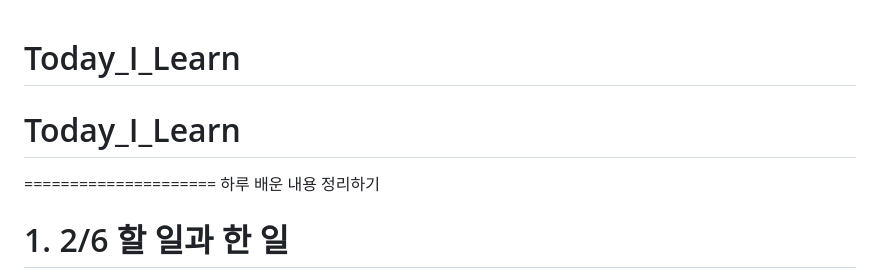
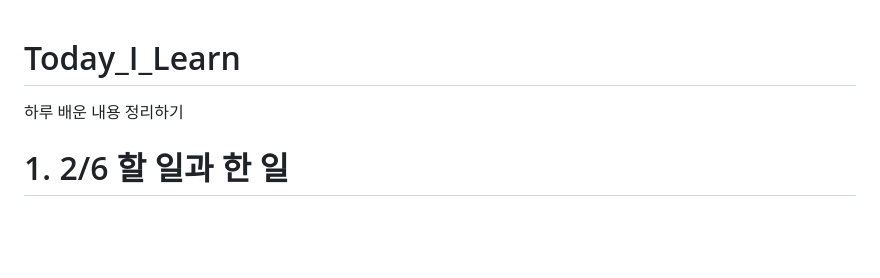
Before and after one commit to Ysj1155/Today_I_Learn, a Markdown page: README.md, the part around the change. Drawn GitHub-style; blank space fills up the shorter version.

```diff
--- a/README.md
+++ b/README.md
@@ -1,6 +1,4 @@
 # Today_I_Learn
-# Today_I_Learn
-=====================
 하루 배운 내용 정리하기
 
 # 1. 2/6 할 일과 한 일
```
